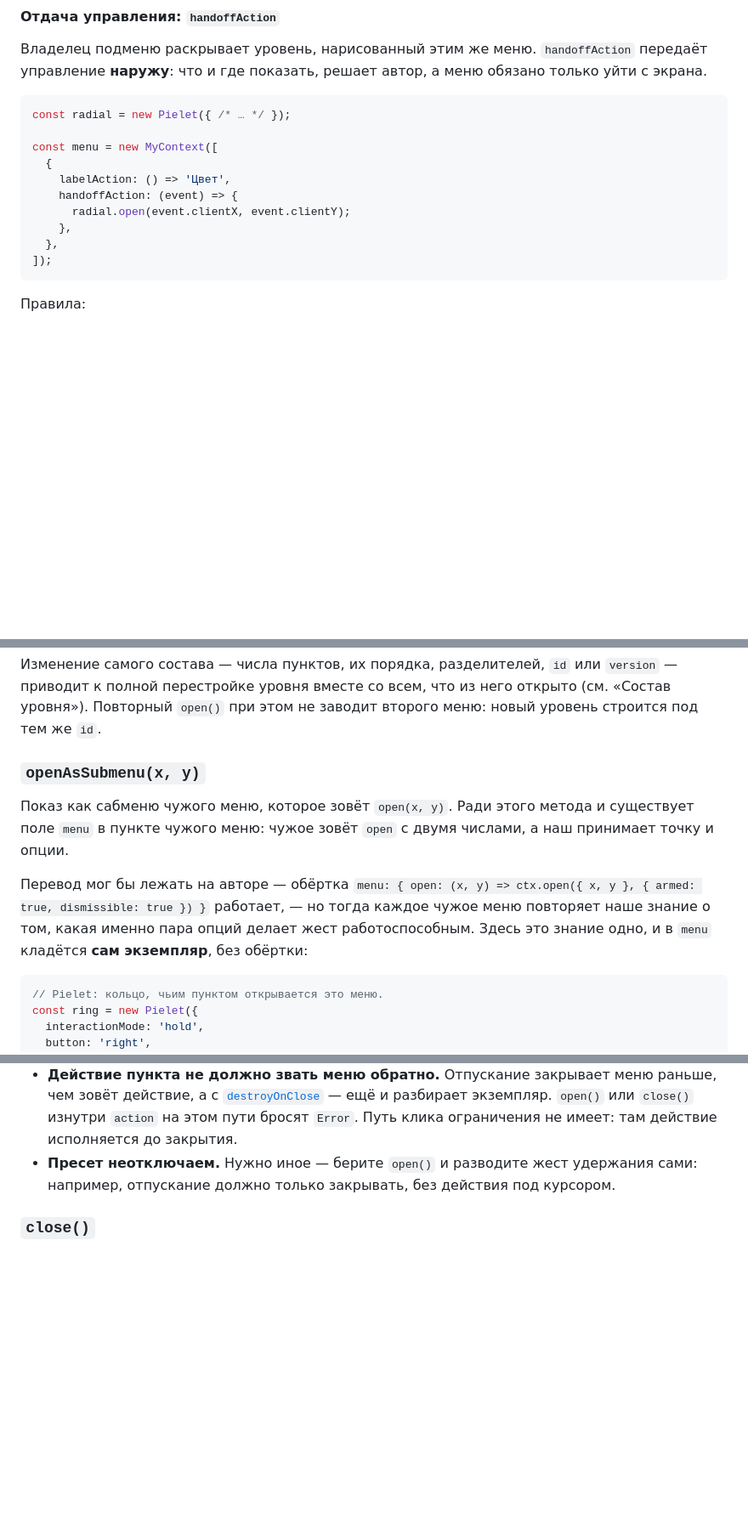
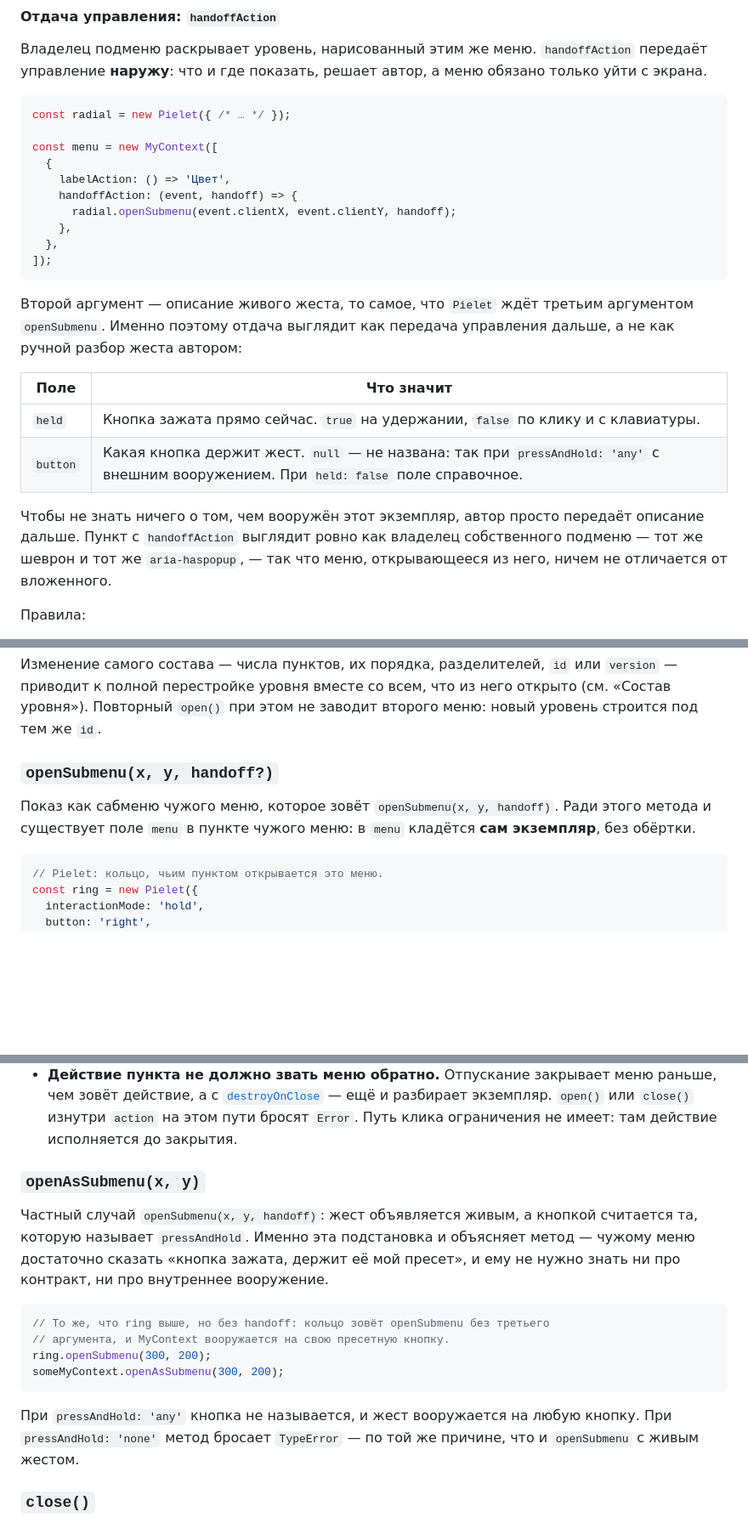
Before and after one commit to viruseg/MyContext, a Markdown page: README.md, 3 parts joined by grey strips. Shown at 85% size. Rendered like a GitHub page; blank space fills up the shorter version.

````diff
--- a/README.md
+++ b/README.md
@@ -357,12 +357,26 @@ const radial = new Pielet({ /* … */ });
 const menu = new MyContext([
   {
     labelAction: () => 'Цвет',
-    handoffAction: (event) => {
-      radial.open(event.clientX, event.clientY);
+    handoffAction: (event, handoff) => {
+      radial.openSubmenu(event.clientX, event.clientY, handoff);
     },
   },
 ]);
 ```
+
+Второй аргумент — описание живого жеста, то самое, что `Pielet` ждёт третьим
+аргументом `openSubmenu`. Именно поэтому отдача выглядит как передача управления
+дальше, а не как ручной разбор жеста автором:
+
+| Поле | Что значит |
+| --- | --- |
+| `held` | Кнопка зажата прямо сейчас. `true` на удержании, `false` по клику и с клавиатуры. |
+| `button` | Какая кнопка держит жест. `null` — не названа: так при `pressAndHold: 'any'` с внешним вооружением. При `held: false` поле справочное. |
+
+Чтобы не знать ничего о том, чем вооружён этот экземпляр, автор просто передаёт
+описание дальше. Пункт с `handoffAction` выглядит ровно как владелец собственного
+подменю — тот же шеврон и тот же `aria-haspopup`, — так что меню, открывающееся
+из него, ничем не отличается от вложенного.
 
 Правила:
 
@@ -809,17 +825,11 @@ menu.open({ x: 200, y: 300 }, { dismissible: true });
 открыто (см. «Состав уровня»). Повторный `open()` при этом не заводит второго
 меню: новый уровень строится под тем же `id`.
 
-### `openAsSubmenu(x, y)`
+### `openSubmenu(x, y, handoff?)`
 
-Показ как сабменю чужого меню, которое зовёт `open(x, y)`. Ради этого метода и
-существует поле `menu` в пункте чужого меню: чужое зовёт `open` с двумя числами, а
-наш принимает точку и опции.
-
-Перевод мог бы лежать на авторе — обёртка
-`menu: { open: (x, y) => ctx.open({ x, y }, { armed: true, dismissible: true }) }`
-работает, — но тогда каждое чужое меню повторяет наше знание о том, какая именно
-пара опций делает жест работоспособным. Здесь это знание одно, и в `menu` кладётся
-**сам экземпляр**, без обёртки:
+Показ как сабменю чужого меню, которое зовёт `openSubmenu(x, y, handoff)`. Ради этого
+метода и существует поле `menu` в пункте чужого меню: в `menu` кладётся **сам
+экземпляр**, без обёртки.
 
 ```js
 // Pielet: кольцо, чьим пунктом открывается это меню.
@@ -868,8 +917,24 @@ const someMyContext = new MyContext(items, {
   чем зовёт действие, а с [`destroyOnClose`](#destroyonclose) — ещё и разбирает
   экземпляр. `open()` или `close()` изнутри `action` на этом пути бросят `Error`.
   Путь клика ограничения не имеет: там действие исполняется до закрытия.
-- **Пресет неотключаем.** Нужно иное — берите `open()` и разводите жест удержания
-  сами: например, отпускание должно только закрывать, без действия под курсором.
+
+### `openAsSubmenu(x, y)`
+
+Частный случай `openSubmenu(x, y, handoff)`: жест объявляется живым, а кнопкой
+считается та, которую называет `pressAndHold`. Именно эта подстановка и объясняет
+метод — чужому меню достаточно сказать «кнопка зажата, держит её мой пресет», и ему не
+нужно знать ни про контракт, ни про внутреннее вооружение.
+
+```js
+// То же, что ring выше, но без handoff: кольцо зовёт openSubmenu без третьего
+// аргумента, и MyContext вооружается на свою пресетную кнопку.
+ring.openSubmenu(300, 200);
+someMyContext.openAsSubmenu(300, 200);
+```
+
+При `pressAndHold: 'any'` кнопка не называется, и жест вооружается на любую кнопку.
+При `pressAndHold: 'none'` метод бросает `TypeError` — по той же причине, что и
+`openSubmenu` с живым жестом.
 
 ### `close()`
 
````
Also changed, not shown: other parts of README.md (+60 -19 lines).
